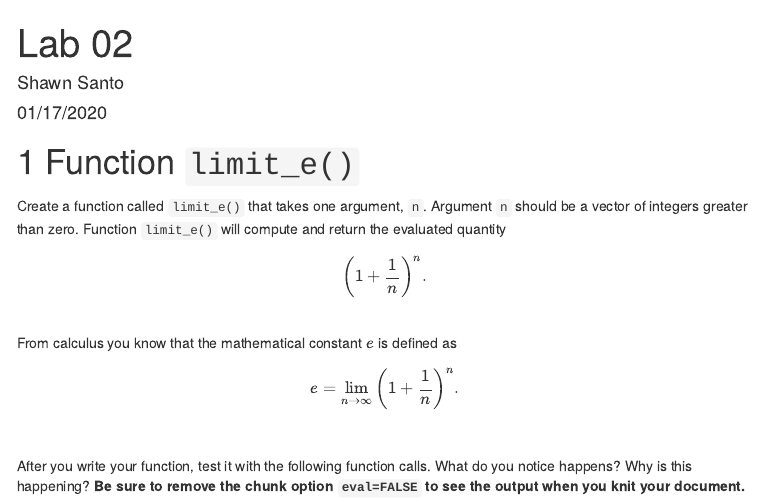
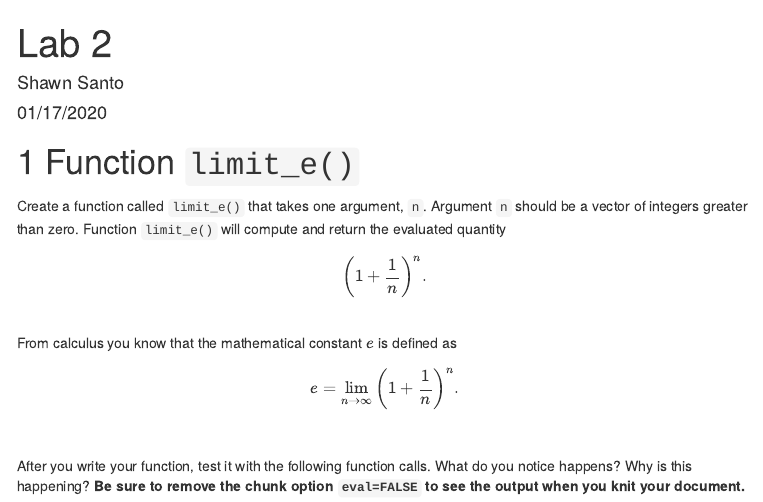
Before and after one commit to shuyufan/lab2, an R Markdown document (lab2.Rmd): the page in a window 1100 px wide, from its top. The pictures show the output file lab2.html that the author committed with the source, opened offline; menus at the side of the page are left out.

Commit message:
fix typo

```diff
--- a/lab2.Rmd
+++ b/lab2.Rmd
@@ -1,5 +1,5 @@
 ---
-title: "Lab 02"
+title: "Lab 2"
 author: "Shawn Santo"
 date: "01/17/2020"
 output:
```
Also changed, not shown: lab2.html, lab2.md.
